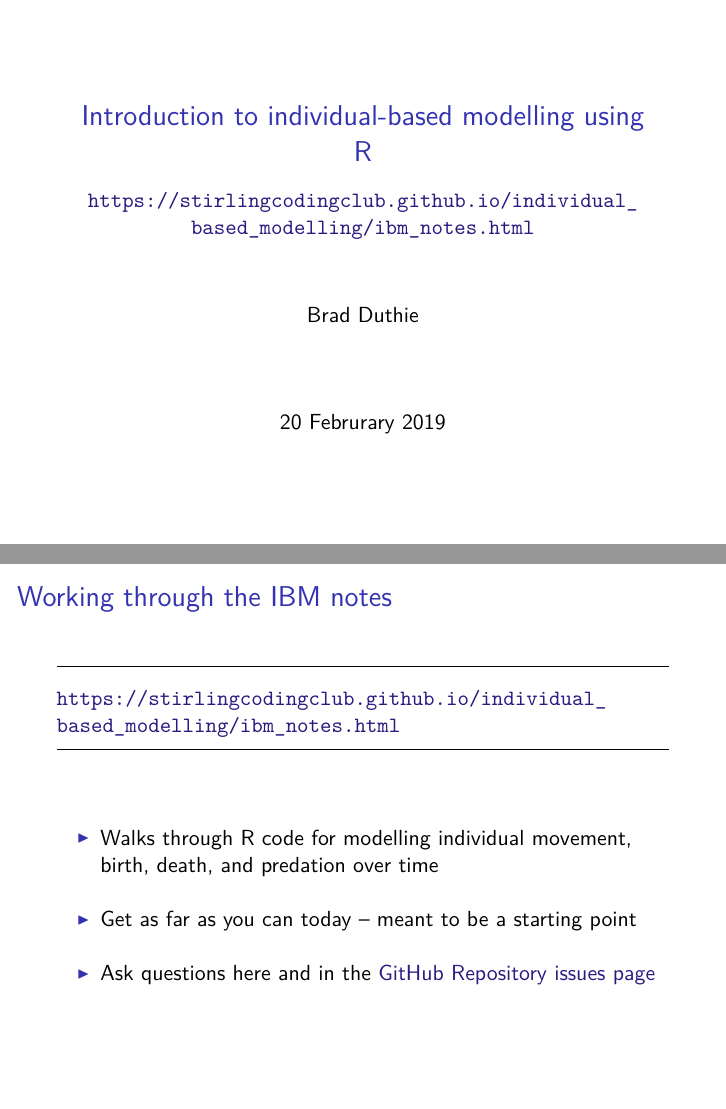
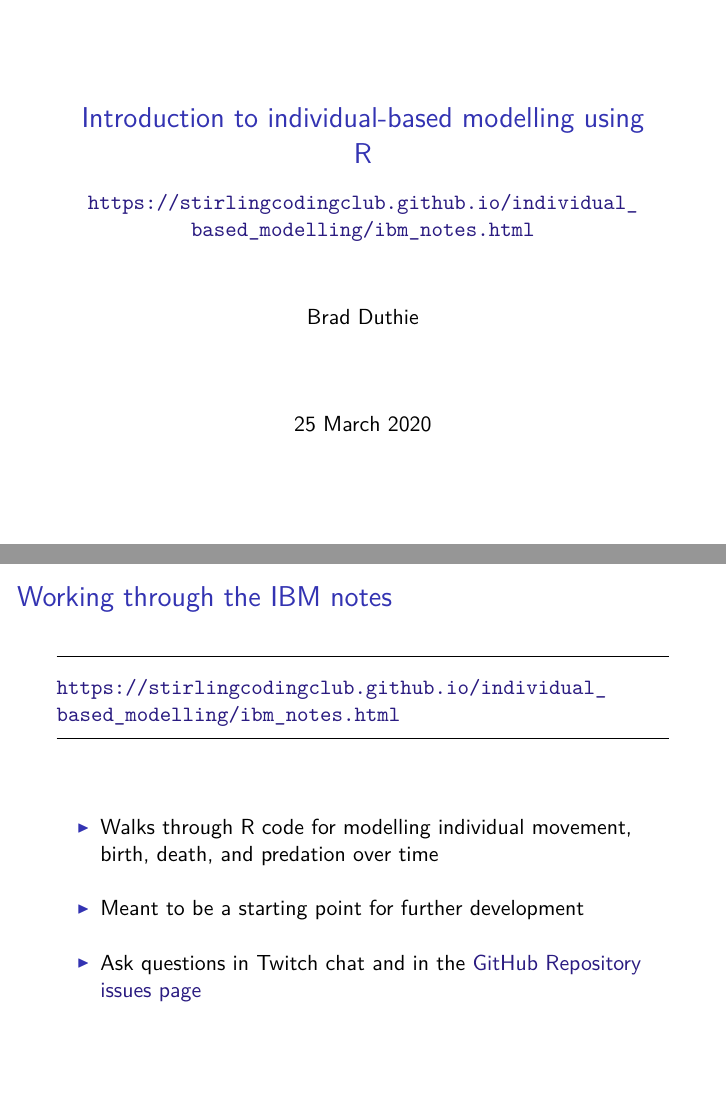
Before and after one commit to StirlingCodingClub/individual_based_modelling, an R Markdown document (ibm_slides.Rmd): pages 1 and 14 of 14, joined at a grey line. The pictures show the output file ibm_slides.pdf that the author committed with the source.

Commit message:
Small changes for presenting tomorrow

```diff
--- a/ibm_slides.Rmd
+++ b/ibm_slides.Rmd
@@ -2,7 +2,7 @@
 title: "Introduction to individual-based modelling using R"
 subtitle: https://stirlingcodingclub.github.io/individual_based_modelling/ibm_notes.html
 author: "Brad Duthie"
-date: "20 Februrary 2019"
+date: "25 March 2020"
 output:
   beamer_presentation:
     theme: "default"
@@ -190,5 +190,5 @@ while(ts < time_steps){
 \vspace{10mm}
 
 - Walks through R code for modelling individual movement, birth, death, and predation over time \newline
-- Get as far as you can today -- meant to be a starting point \newline
-- Ask questions here and in the [GitHub Repository issues page](https://github.com/StirlingCodingClub/individual_based_modelling/issues)
+- Meant to be a starting point for further development \newline
+- Ask questions in Twitch chat and in the [GitHub Repository issues page](https://github.com/StirlingCodingClub/individual_based_modelling/issues)
```
Also changed, not shown: ibm_notes.Rmd (+1 -1 lines), ibm_notes.html, ibm_slides.pdf.
